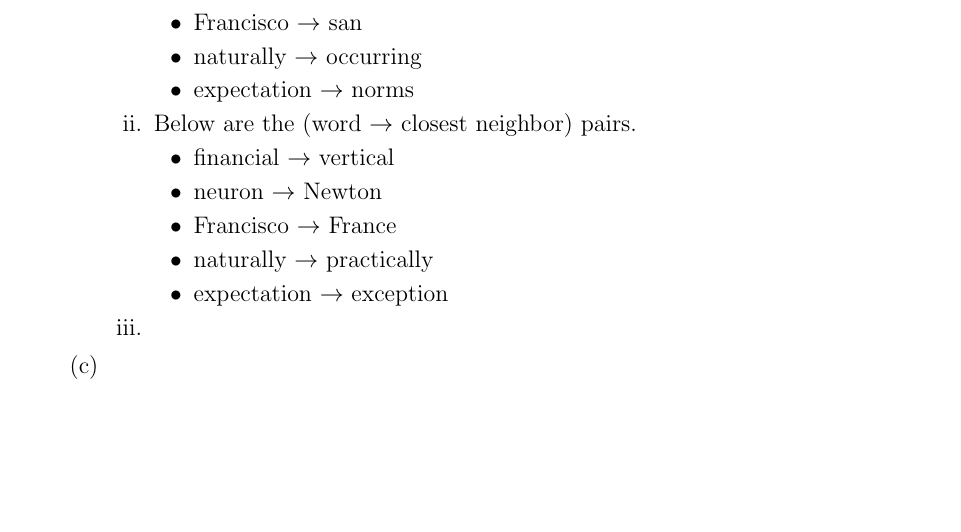
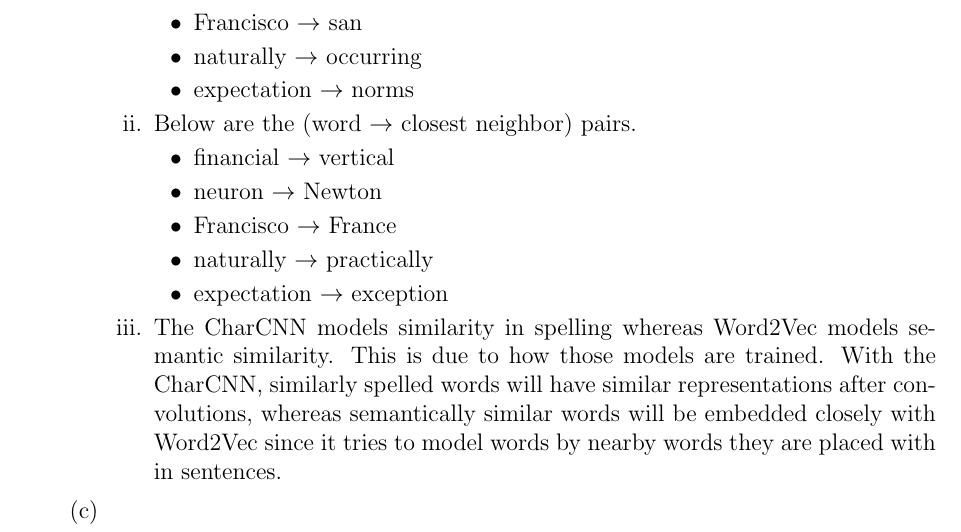
Before and after one commit to kumatheworld/CS224n, a LaTeX document (a5/report/report.tex): part of page 2 of 2, cut so that both start at the same text, the shorter picture padded with empty space. Compiled offline with pdfLaTeX.

Commit message:
3 (b) done

```diff
--- a/a5/report/report.tex
+++ b/a5/report/report.tex
@@ -67,7 +67,7 @@
           \item naturally $\rightarrow$ practically
           \item expectation $\rightarrow$ exception
         \end{itemize}
-      \item
+      \item The CharCNN models similarity in spelling whereas Word2Vec models semantic similarity. This is due to how those models are trained. With the CharCNN, similarly spelled words will have similar representations after convolutions, whereas semantically similar words will be embedded closely with Word2Vec since it tries to model words by nearby words they are placed with in sentences.
     \end{enumerate}
     \item
   \end{enumerate}
```
Also changed, not shown: a5/report/report.pdf.
